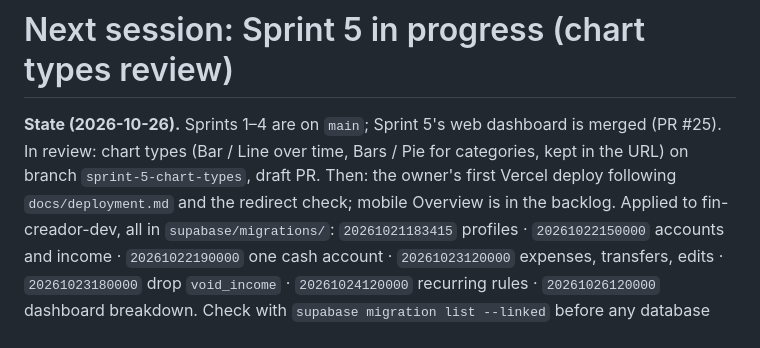
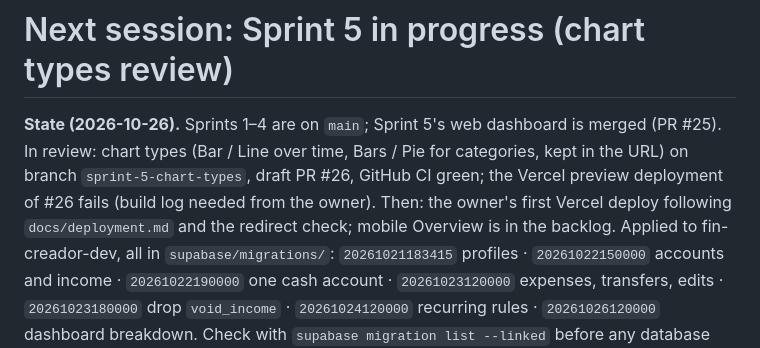
Before and after one commit to geraltofriviasujeet/Fin-Creador, a Markdown page: docs/next-session.md, the part around the change. Drawn GitHub-style.

Commit message:
Docs: status, chart types PR green in CI, Vercel preview failing
Co-Authored-By: Claude Opus 5.5 <noreply@anthropic.com>

```diff
--- a/docs/next-session.md
+++ b/docs/next-session.md
@@ -1,6 +1,6 @@
 # Next session: Sprint 5 in progress (chart types review)
 
-**State (2026-10-26).** Sprints 1–4 are on `main`; Sprint 5's web dashboard is merged (PR #25). In review: chart types (Bar / Line over time, Bars / Pie for categories, kept in the URL) on branch `sprint-5-chart-types`, draft PR. Then: the owner's first Vercel deploy following `docs/deployment.md` and the redirect check; mobile Overview is in the backlog.
+**State (2026-10-26).** Sprints 1–4 are on `main`; Sprint 5's web dashboard is merged (PR #25). In review: chart types (Bar / Line over time, Bars / Pie for categories, kept in the URL) on branch `sprint-5-chart-types`, draft PR #26, GitHub CI green; the Vercel preview deployment of #26 fails (build log needed from the owner). Then: the owner's first Vercel deploy following `docs/deployment.md` and the redirect check; mobile Overview is in the backlog.
 Applied to fin-creador-dev, all in `supabase/migrations/`:
 `20261021183415` profiles · `20261022150000` accounts and income · `20261022190000` one cash account · `20261023120000` expenses, transfers, edits · `20261023180000` drop `void_income` · `20261024120000` recurring rules · `20261026120000` dashboard breakdown.
 Check with `supabase migration list --linked` before any database work. Status, steps and decisions: `docs/sprint-plan.md`.
```
